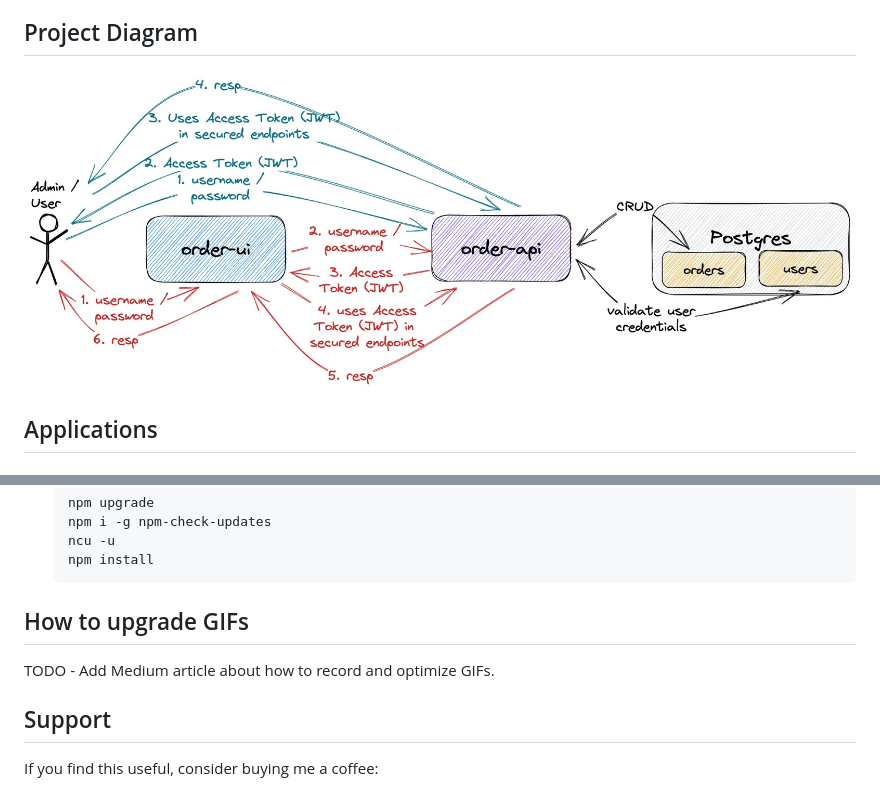
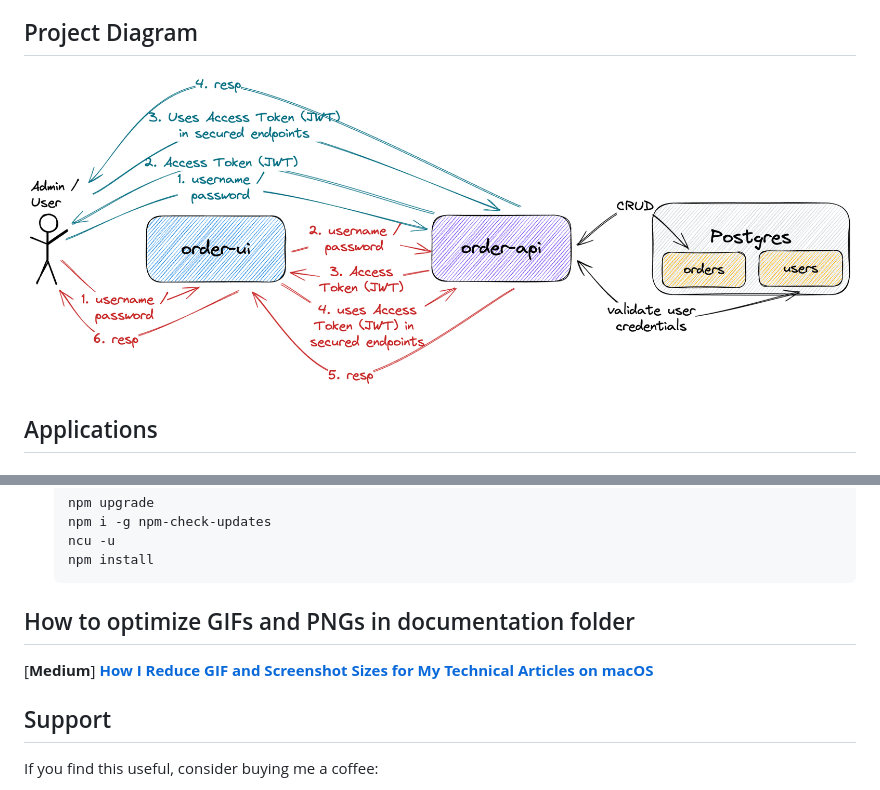
Before and after one commit to kothurigoutham/springboot-react-jwt-token, a Markdown page: README.md, 2 parts joined by grey strips. GitHub-like rendering; pictures changed too: documentation/project-diagram.jpeg (deleted), documentation/project-diagram.png (added).

Commit message:
docs: update README and compress documentation assets
- Replace project-diagram.jpeg with optimized .png
- Compress admin-login.gif and user-login.gif significantly
- Update README to reference new asset filenames

````diff
--- a/README.md
+++ b/README.md
@@ -18,7 +18,7 @@ On [ivangfr.github.io](https://ivangfr.github.io), I have compiled my Proof-of-C
 
 ## Project Diagram
 
-![project-diagram](documentation/project-diagram.jpeg)
+![project-diagram](documentation/project-diagram.png)
 
 ## Applications
 
@@ -314,9 +314,9 @@ On [ivangfr.github.io](https://ivangfr.github.io), I have compiled my Proof-of-C
   npm install
   ```
 
-## How to upgrade GIFs
+## How to optimize GIFs and PNGs in documentation folder
 
-TODO - Add Medium article about how to record and optimize GIFs.
+\[**Medium**\] [**How I Reduce GIF and Screenshot Sizes for My Technical Articles on macOS**](https://medium.com/itnext/how-i-reduce-gif-and-screenshot-sizes-for-my-technical-articles-on-macos-7fea331afc68)
 
 ## Support
 
````
Also changed, not shown: other parts of README.md (+4 -4 lines), 2 other files.
